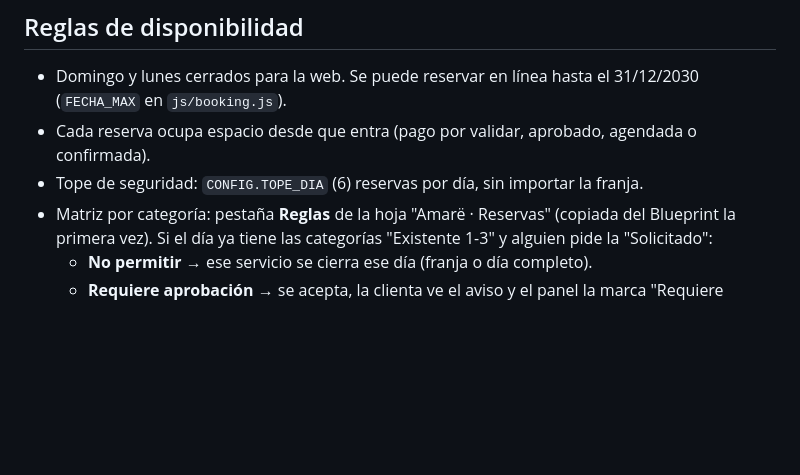
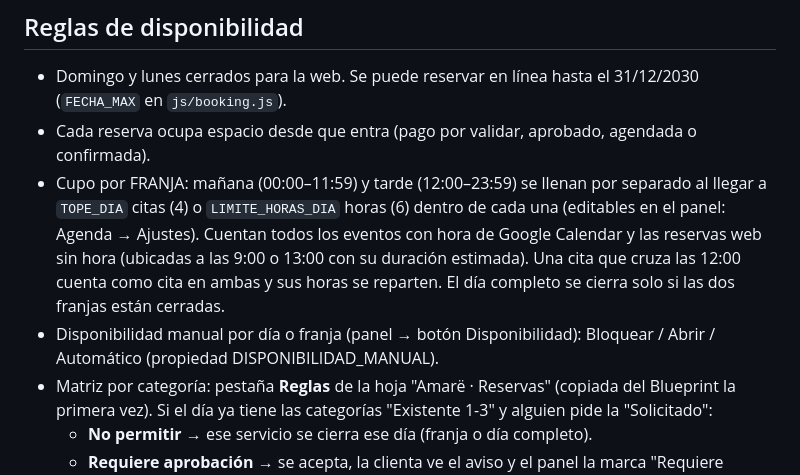
Before and after one commit to estebansantos680-ship-it/amare-web, a Markdown page: apps-script/INSTALAR.md, the part around the change. Rendered like a GitHub page; blank space fills up the shorter version.

Commit message:
Guia: cupo por franja y disponibilidad manual
Co-Authored-By: Claude Opus 5.5 <noreply@anthropic.com>

```diff
--- a/apps-script/INSTALAR.md
+++ b/apps-script/INSTALAR.md
@@ -43,7 +43,13 @@ En cada template: To Email `{{correo}}`, From Name `Amarë Beauty Center`, Reply
 ## Reglas de disponibilidad
 - Domingo y lunes cerrados para la web. Se puede reservar en línea hasta el 31/12/2030 (`FECHA_MAX` en `js/booking.js`).
 - Cada reserva ocupa espacio desde que entra (pago por validar, aprobado, agendada o confirmada).
-- Tope de seguridad: `CONFIG.TOPE_DIA` (6) reservas por día, sin importar la franja.
+- Cupo por FRANJA: mañana (00:00–11:59) y tarde (12:00–23:59) se llenan por separado al llegar a
+  `TOPE_DIA` citas (4) o `LIMITE_HORAS_DIA` horas (6) dentro de cada una (editables en el panel: Agenda → Ajustes).
+  Cuentan todos los eventos con hora de Google Calendar y las reservas web sin hora (ubicadas a las 9:00 o 13:00
+  con su duración estimada). Una cita que cruza las 12:00 cuenta como cita en ambas y sus horas se reparten.
+  El día completo se cierra solo si las dos franjas están cerradas.
+- Disponibilidad manual por día o franja (panel → botón Disponibilidad): Bloquear / Abrir / Automático
+  (propiedad DISPONIBILIDAD_MANUAL).
 - Matriz por categoría: pestaña **Reglas** de la hoja "Amarë · Reservas" (copiada del Blueprint la primera vez).
   Si el día ya tiene las categorías "Existente 1-3" y alguien pide la "Solicitado":
   - **No permitir** → ese servicio se cierra ese día (franja o día completo).
```
